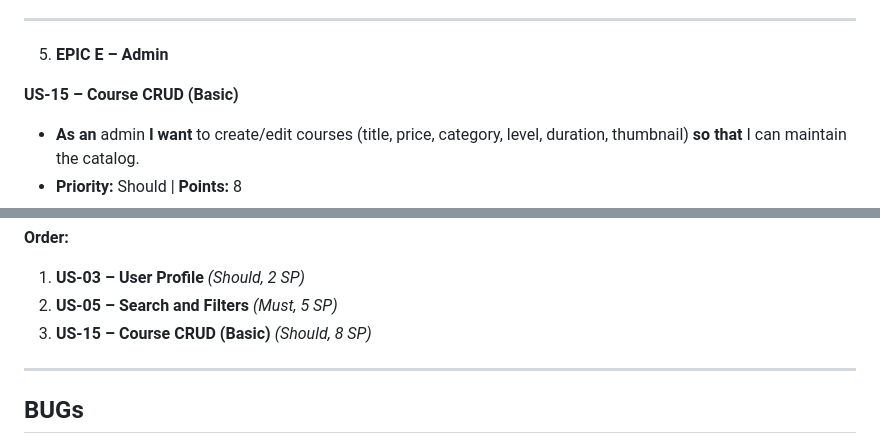
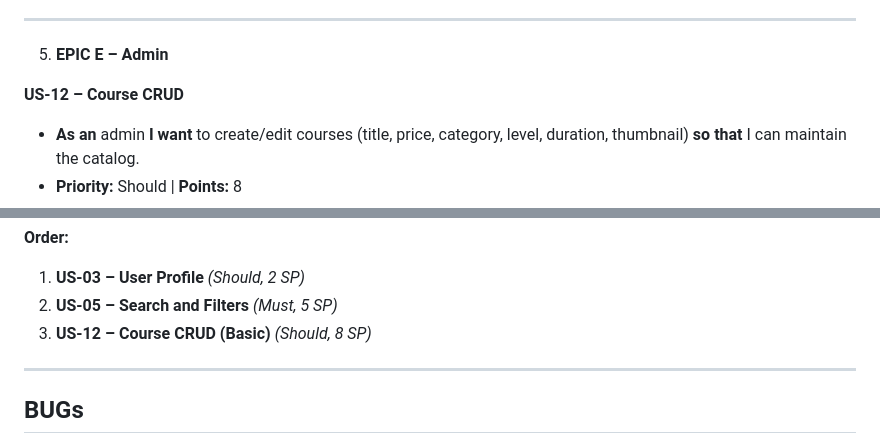
Before and after one commit to JulianaZani/codeinstituteproject5, a Markdown page: README.md, 2 parts joined by grey strips. GitHub-like rendering.

Commit message:
Update MVP info in README

```diff
--- a/README.md
+++ b/README.md
@@ -230,7 +230,7 @@ Format:
 
 5. **EPIC E – Admin**
 
-**US-15 – Course CRUD (Basic)**
+**US-12 – Course CRUD**
 - **As an** admin **I want** to create/edit courses (title, price, category, level, duration, thumbnail) **so that** I can maintain the catalog.
 - **Priority:** Should | **Points:** 8
 - **Acceptance Criteria:** validations; image upload; save as draft or publish
@@ -277,7 +277,7 @@ This completes a **functional MVP**, where the main user flow is ready:
 **Order:**
 1. **US-03 – User Profile** *(Should, 2 SP)*
 2. **US-05 – Search and Filters** *(Must, 5 SP)*
-3. **US-15 – Course CRUD (Basic)** *(Should, 8 SP)*
+3. **US-12 – Course CRUD (Basic)** *(Should, 8 SP)*
 
 ---
 
```
